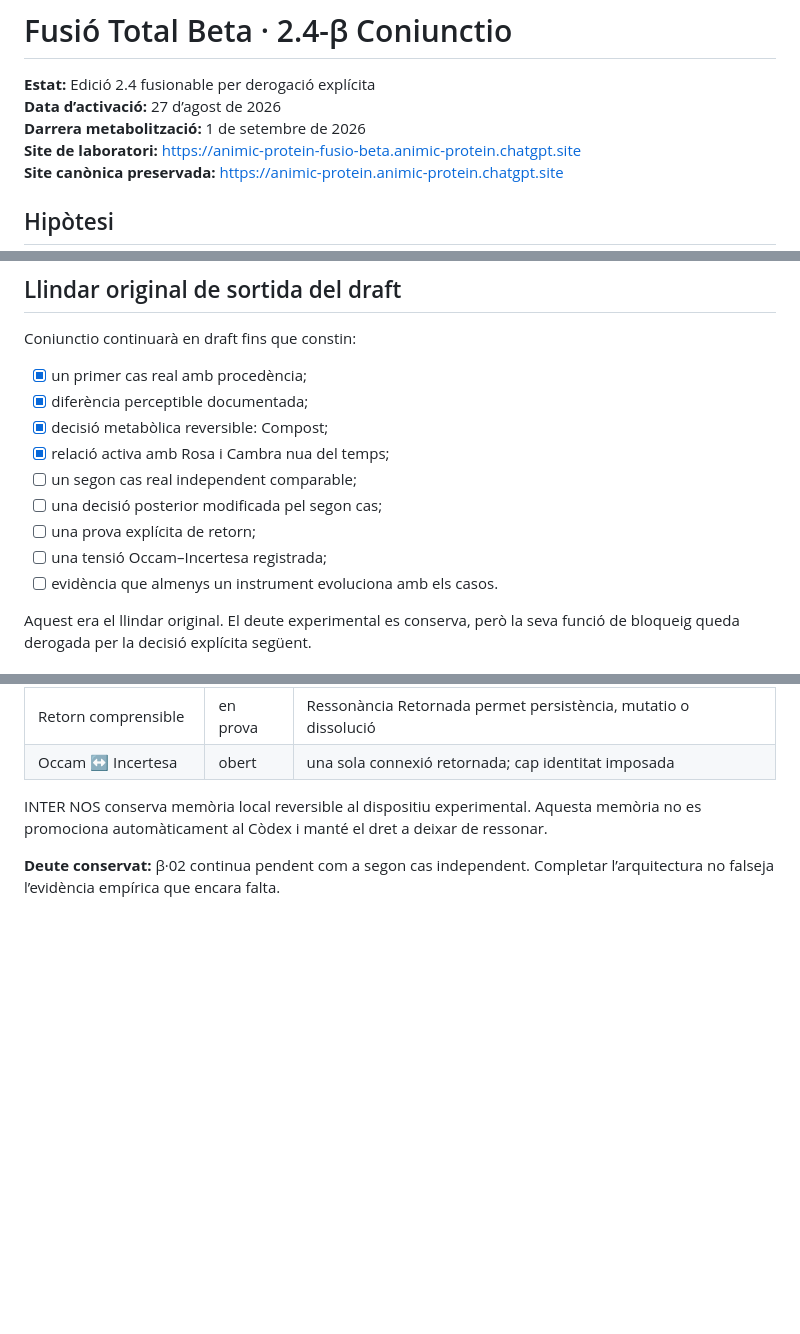
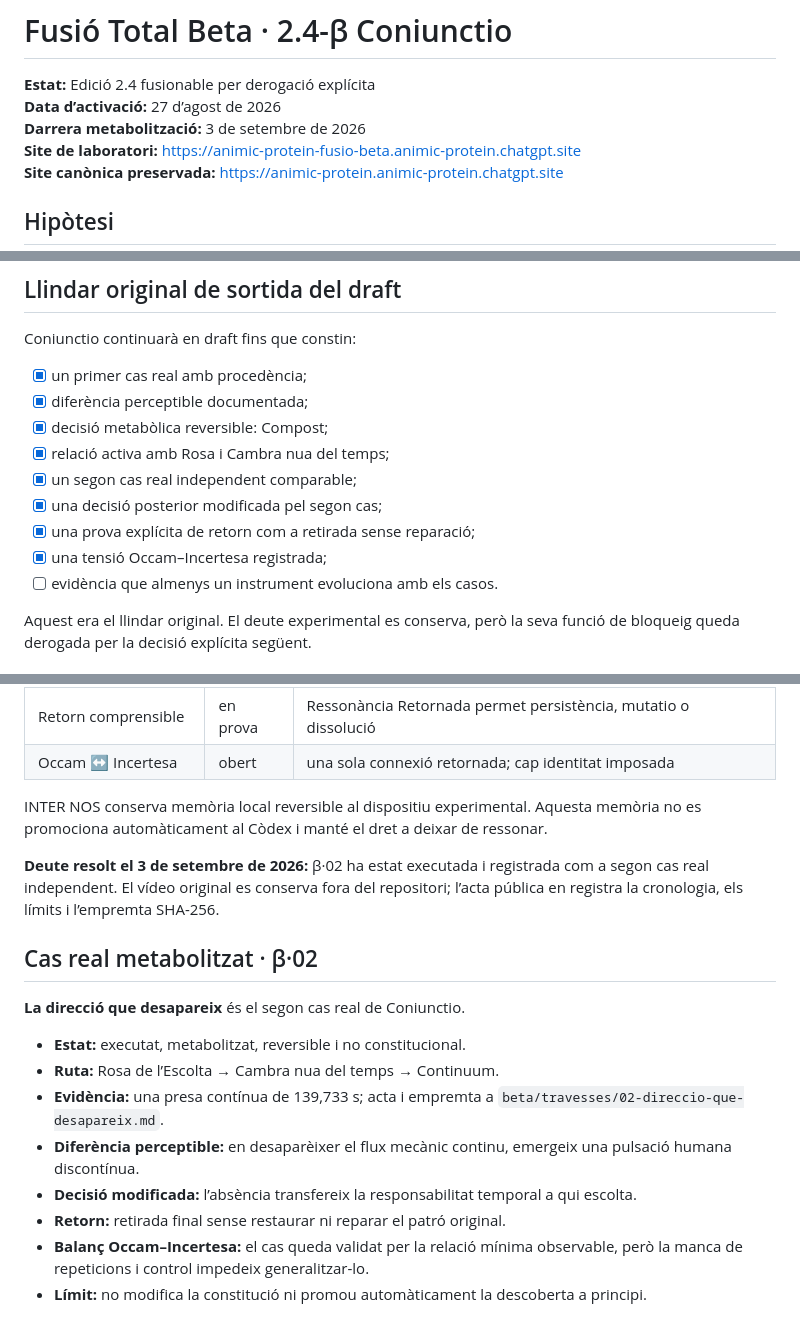
Before and after one commit to Animic-Protein/Animic-Protein, a Markdown page: beta/FUSIO-TOTAL-2.4.md, 3 parts joined by grey strips. GitHub-like rendering; blank space fills up the shorter version.

Commit message:
Actualitza Coniunctio amb el segon cas real β·02

```diff
--- a/beta/FUSIO-TOTAL-2.4.md
+++ b/beta/FUSIO-TOTAL-2.4.md
@@ -2,7 +2,7 @@
 
 **Estat:** Edició 2.4 fusionable per derogació explícita
 **Data d’activació:** 27 d’agost de 2026
-**Darrera metabolització:** 1 de setembre de 2026
+**Darrera metabolització:** 3 de setembre de 2026
 **Site de laboratori:** https://animic-protein-fusio-beta.animic-protein.chatgpt.site
 **Site canònica preservada:** https://animic-protein.animic-protein.chatgpt.site
 
@@ -75,10 +75,10 @@ Coniunctio continuarà en draft fins que constin:
 - [x] diferència perceptible documentada;
 - [x] decisió metabòlica reversible: Compost;
 - [x] relació activa amb Rosa i Cambra nua del temps;
-- [ ] un segon cas real independent comparable;
-- [ ] una decisió posterior modificada pel segon cas;
-- [ ] una prova explícita de retorn;
-- [ ] una tensió Occam–Incertesa registrada;
+- [x] un segon cas real independent comparable;
+- [x] una decisió posterior modificada pel segon cas;
+- [x] una prova explícita de retorn com a retirada sense reparació;
+- [x] una tensió Occam–Incertesa registrada;
 - [ ] evidència que almenys un instrument evoluciona amb els casos.
 
 Aquest era el llindar original. El deute experimental es conserva, però la seva funció de bloqueig queda derogada per la decisió explícita següent.
@@ -130,4 +130,17 @@ La Fusió Total queda implementada com a Site experimental i connectada al Porta
 
 INTER NOS conserva memòria local reversible al dispositiu experimental. Aquesta memòria no es promociona automàticament al Còdex i manté el dret a deixar de ressonar.
 
-**Deute conservat:** β·02 continua pendent com a segon cas independent. Completar l’arquitectura no falseja l’evidència empírica que encara falta.
+**Deute resolt el 3 de setembre de 2026:** β·02 ha estat executada i registrada com a segon cas real independent. El vídeo original es conserva fora del repositori; l’acta pública en registra la cronologia, els límits i l’empremta SHA-256.
+
+## Cas real metabolitzat · β·02
+
+**La direcció que desapareix** és el segon cas real de Coniunctio.
+
+- **Estat:** executat, metabolitzat, reversible i no constitucional.
+- **Ruta:** Rosa de l’Escolta → Cambra nua del temps → Continuum.
+- **Evidència:** una presa contínua de 139,733 s; acta i empremta a `beta/travesses/02-direccio-que-desapareix.md`.
+- **Diferència perceptible:** en desaparèixer el flux mecànic continu, emergeix una pulsació humana discontínua.
+- **Decisió modificada:** l’absència transfereix la responsabilitat temporal a qui escolta.
+- **Retorn:** retirada final sense restaurar ni reparar el patró original.
+- **Balanç Occam–Incertesa:** el cas queda validat per la relació mínima observable, però la manca de repeticions i control impedeix generalitzar-lo.
+- **Límit:** no modifica la constitució ni promou automàticament la descoberta a principi.
```
